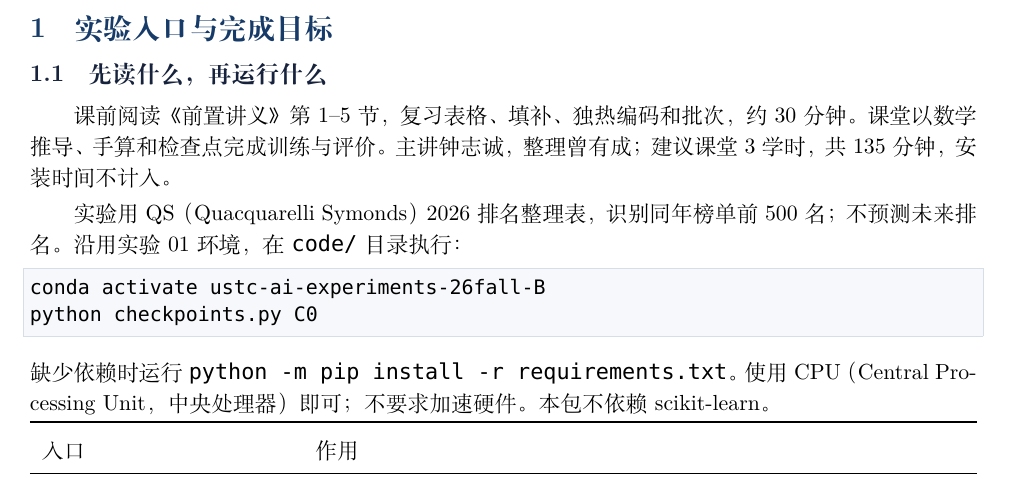
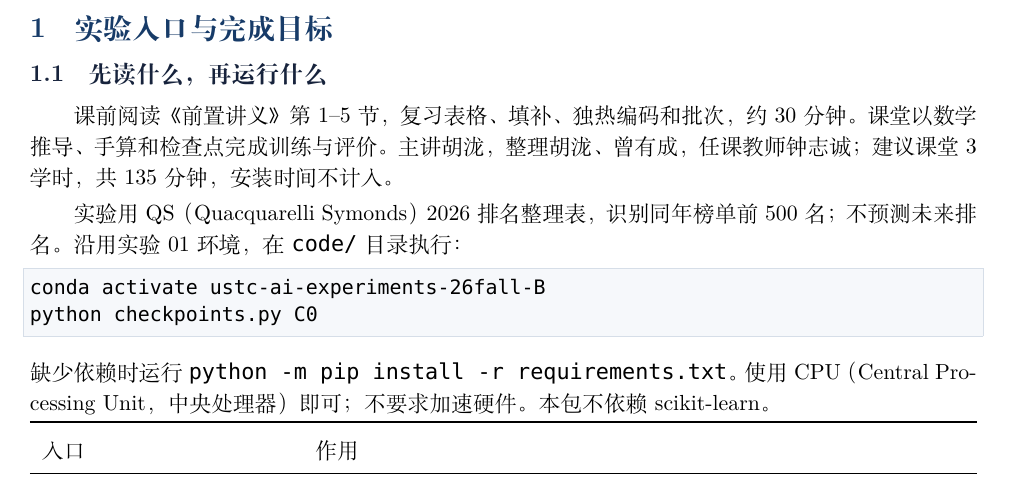
Before and after one commit to Aster-Letter/ustc-ai-math-experiments-26fall-b, a LaTeX document (实验03_逻辑回归与大学排名分类/实验03_实验手册.tex): part of page 3 of 13, cut so that both start at the same text. The pictures show the PDF file 实验03_逻辑回归与大学排名分类/实验03_实验手册.pdf that the author committed with the source.

Commit message:
docs: 更新第三次实验主讲整理与任课教师署名

```diff
--- a/实验03_逻辑回归与大学排名分类/实验03_实验手册.tex
+++ b/实验03_逻辑回归与大学排名分类/实验03_实验手册.tex
@@ -9,7 +9,7 @@
 \setCJKmonofont[AutoFakeBold=2]{FandolFang-Regular.otf}
 \setlength{\headheight}{15pt}
 \setcounter{tocdepth}{1}
-\hypersetup{pdfauthor={钟志诚（主讲）；曾有成（整理）},pdftitle={第三次实验：分阶段实验手册}}
+\hypersetup{pdfauthor={胡泷（主讲）；胡泷、曾有成（整理）；钟志诚（任课教师）},pdftitle={第三次实验：分阶段实验手册}}
 \lstset{numbers=none,xleftmargin=0pt,framexleftmargin=0pt,basicstyle=\ttfamily\small}
 \newcommand{\file}[1]{\nolinkurl{#1}}
 \begin{document}
@@ -26,8 +26,9 @@
 {\Large 分阶段实验手册\par}
 \vspace{1.1cm}
 \begin{tabular}{@{}ll}
-主讲 & 钟志诚\\[.5em]
-整理 & 曾有成\\[.5em]
+主讲 & 胡泷\\[.5em]
+整理 & 胡泷、曾有成\\[.5em]
+任课教师 & 钟志诚\\[.5em]
 单位 & 中国科学技术大学\\
  & 人工智能与数据科学学院
 \end{tabular}
@@ -45,7 +46,7 @@ C0--C7 分阶段完成；日期与提交平台以课程通知为准。\\
 \pagenumbering{roman}\tableofcontents\clearpage\pagenumbering{arabic}
 \section{实验入口与完成目标}
 \subsection{先读什么，再运行什么}
-课前阅读《前置讲义》第 1--5 节，复习表格、填补、独热编码和批次，约 30 分钟。课堂以数学推导、手算和检查点完成训练与评价。主讲钟志诚，整理曾有成；建议课堂 3 学时，共 135 分钟，安装时间不计入。
+课前阅读《前置讲义》第 1--5 节，复习表格、填补、独热编码和批次，约 30 分钟。课堂以数学推导、手算和检查点完成训练与评价。主讲胡泷，整理胡泷、曾有成，任课教师钟志诚；建议课堂 3 学时，共 135 分钟，安装时间不计入。
 
 实验用 QS（Quacquarelli Symonds）2026 排名整理表，识别同年榜单前 500 名；不预测未来排名。沿用实验 01 环境，在 \file{code/} 目录执行：
 \begin{lstlisting}[language=bash]
```
Also changed, not shown: 实验03_逻辑回归与大学排名分类/report-template.md (+1 -1 lines), 实验03_逻辑回归与大学排名分类/实验03_前置讲义.tex (+4 -3 lines), 实验03_逻辑回归与大学排名分类/README.md, 实验03_逻辑回归与大学排名分类/实验03_前置讲义.pdf, 实验03_逻辑回归与大学排名分类/实验03_实验手册.pdf, 1 other file.
